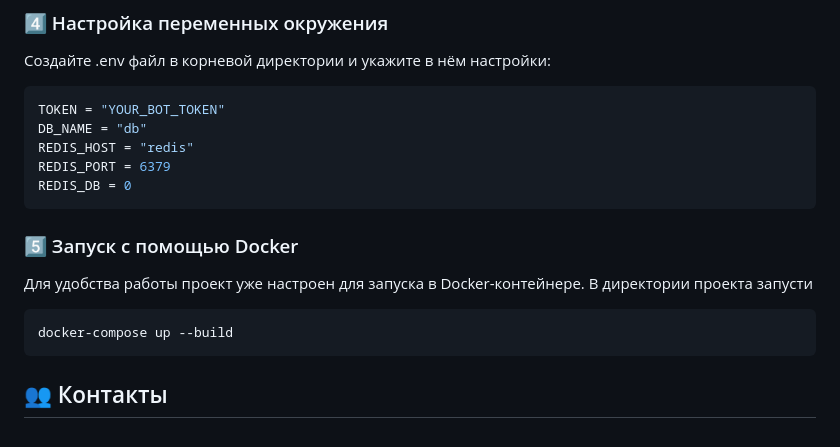
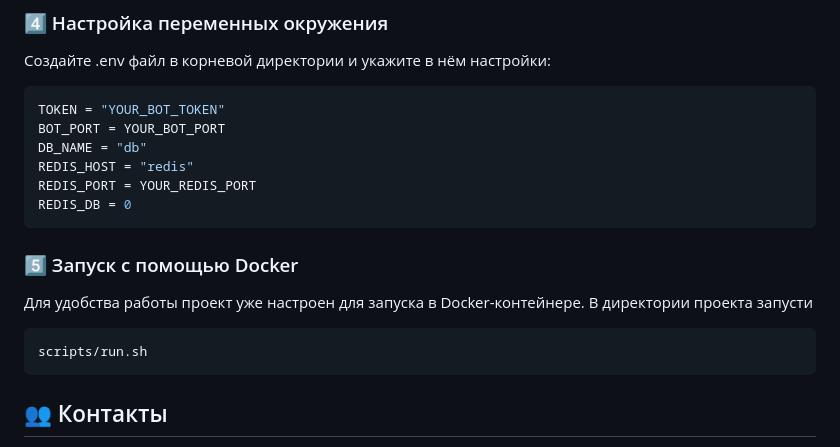
Before and after one commit to nikikorolev/simple_offer, a Markdown page: README.MD, the part around the change. Rendered like a GitHub page.

Commit message:
fix: update readme

````diff
--- a/README.MD
+++ b/README.MD
@@ -65,9 +65,10 @@ poetry install
 Создайте .env файл в корневой директории и укажите в нём настройки:
 ```env
 TOKEN = "YOUR_BOT_TOKEN"
+BOT_PORT = YOUR_BOT_PORT
 DB_NAME = "db"
 REDIS_HOST = "redis"
-REDIS_PORT = 6379
+REDIS_PORT = YOUR_REDIS_PORT
 REDIS_DB = 0
 ```
 
@@ -75,7 +76,7 @@ REDIS_DB = 0
 Для удобства работы проект уже настроен для запуска в Docker-контейнере. В директории проекта запусти
 
 ```bash
-docker-compose up --build
+scripts/run.sh
 ```
 
 ## 👥 Контакты
````
